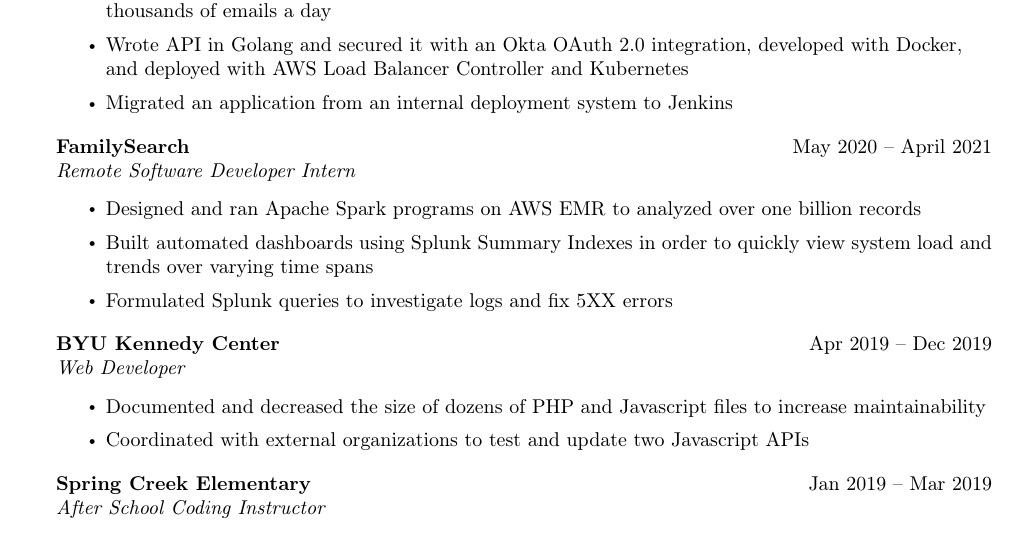
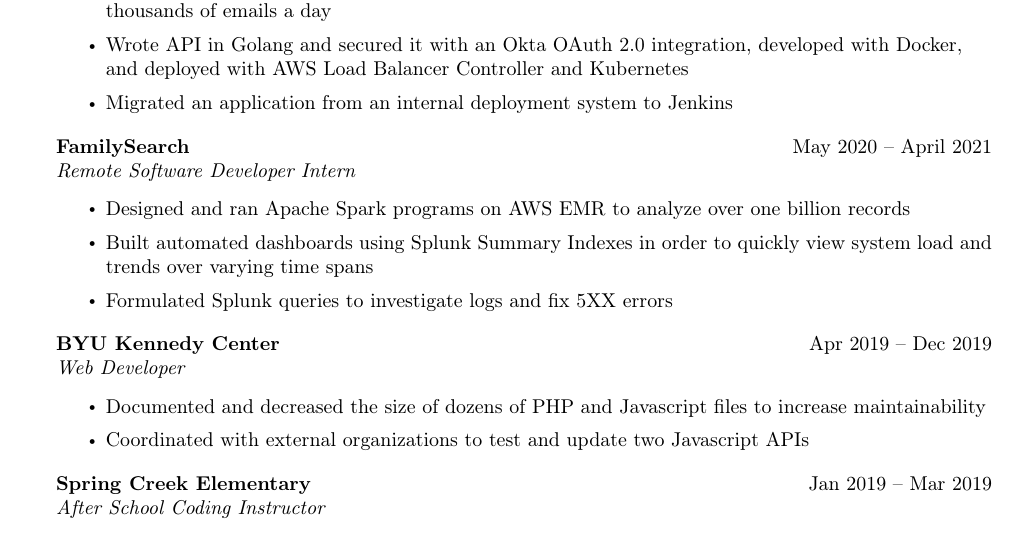
Before and after one commit to brandon-jorgenson/resume, a LaTeX CV (resume.tex): part of the page, cut so that both start at the same text. Compiled offline with pdfLaTeX.

Commit message:
fix tense

```diff
--- a/resume.tex
+++ b/resume.tex
@@ -53,7 +53,7 @@
 \textit{Remote Software Developer Intern}\\
 \vspace{-1mm}
 \begin{itemize} \itemsep 1pt
-	\item Designed and ran Apache Spark programs on AWS EMR to analyzed over one billion records
+	\item Designed and ran Apache Spark programs on AWS EMR to analyze over one billion records
 	\item Built automated dashboards using Splunk Summary Indexes in order to quickly view system load and trends over varying time spans
 	\item Formulated Splunk queries to investigate logs and fix 5XX errors
 
```
Also changed, not shown: resume.pdf.
